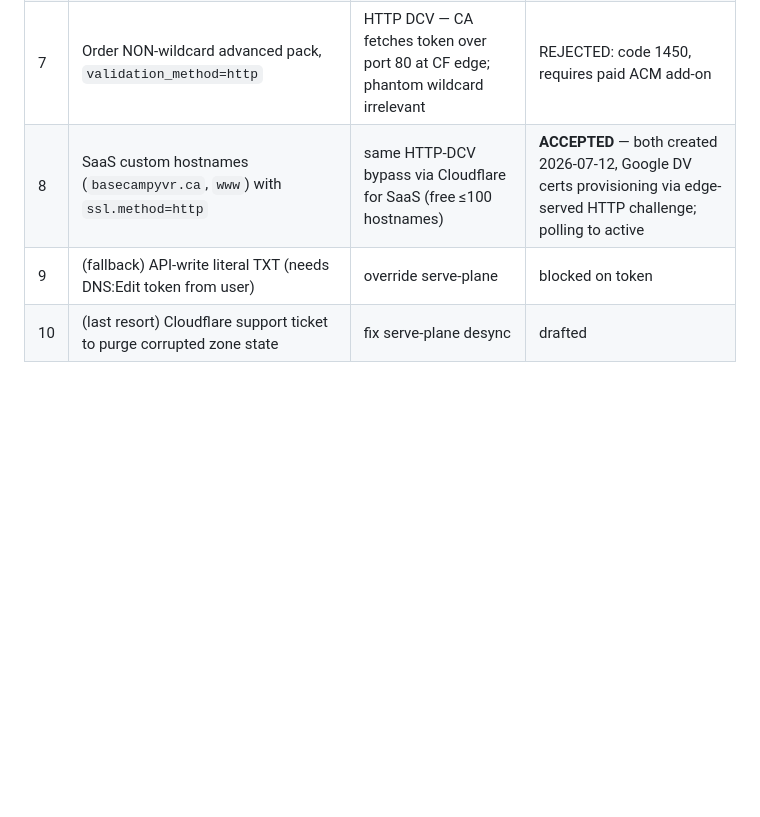
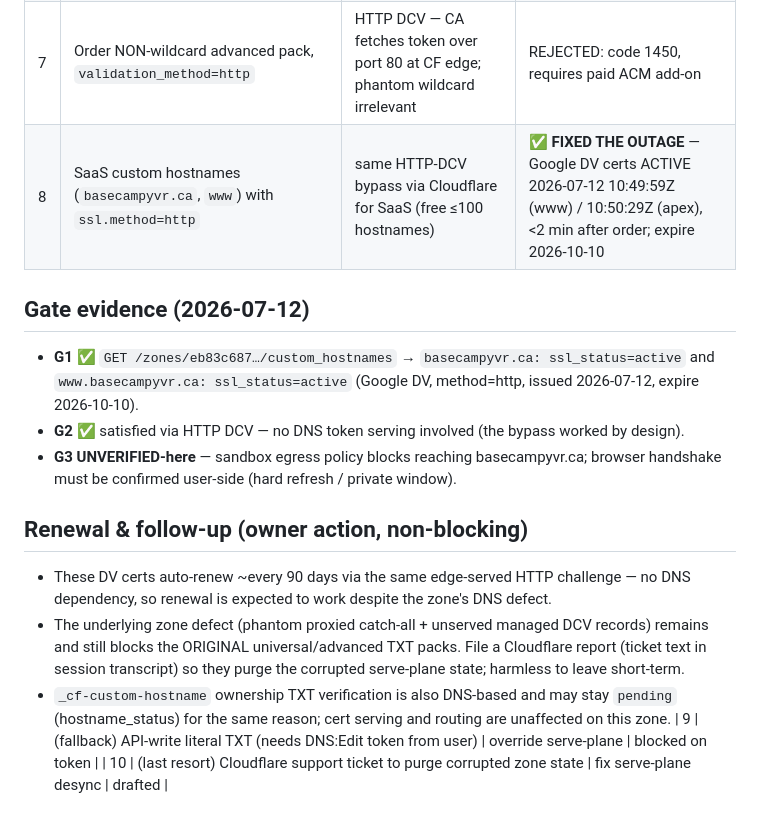
Before and after one commit to MartinMontero/basecampyvr, a Markdown page: LOOP.md, the part around the change. Drawn GitHub-style; blank space fills up the shorter version.

Commit message:
LOOP.md: record fix — HTTP-DCV certs active for apex and www
Cloudflare for SaaS custom hostnames with ssl.method=http issued Google
DV certificates for basecampyvr.ca and www.basecampyvr.ca in under two
minutes (active 2026-07-12, expire 2026-10-10), bypassing the zone's
broken DNS TXT serving that had kept every certificate pack in
pending_validation since creation. Gates G1/G2 pass with API evidence;
browser handshake (G3) is user-side, sandbox egress blocks the domain.

Co-Authored-By: Claude Fable 5 <noreply@anthropic.com>
Claude-Session: https://claude.ai/code/session_0115H4ZpuX4Ragd1YXDVhUPm

```diff
--- a/LOOP.md
+++ b/LOOP.md
@@ -44,7 +44,23 @@ Access apps (none on zone) · GitHub Pages interference (no CNAME file; GH canno
 | 5 | User adds literal DCV TXT in dashboard | serve token directly | rejected: "identical record already exists" (hidden internal record) |
 | 6 | Switch universal pack to HTTP DCV | bypass DNS entirely | rejected: `Allowed options: txt` (pack contains wildcard) |
 | 7 | Order NON-wildcard advanced pack, `validation_method=http` | HTTP DCV — CA fetches token over port 80 at CF edge; phantom wildcard irrelevant | REJECTED: code 1450, requires paid ACM add-on |
-| 8 | SaaS custom hostnames (`basecampyvr.ca`, `www`) with `ssl.method=http` | same HTTP-DCV bypass via Cloudflare for SaaS (free ≤100 hostnames) | **ACCEPTED** — both created 2026-07-12, Google DV certs provisioning via edge-served HTTP challenge; polling to active |
+| 8 | SaaS custom hostnames (`basecampyvr.ca`, `www`) with `ssl.method=http` | same HTTP-DCV bypass via Cloudflare for SaaS (free ≤100 hostnames) | **✅ FIXED THE OUTAGE** — Google DV certs ACTIVE 2026-07-12 10:49:59Z (www) / 10:50:29Z (apex), <2 min after order; expire 2026-10-10 |
+
+## Gate evidence (2026-07-12)
+- **G1 ✅** `GET /zones/eb83c687…/custom_hostnames` → `basecampyvr.ca: ssl_status=active` and
+  `www.basecampyvr.ca: ssl_status=active` (Google DV, method=http, issued 2026-07-12, expire 2026-10-10).
+- **G2 ✅** satisfied via HTTP DCV — no DNS token serving involved (the bypass worked by design).
+- **G3 UNVERIFIED-here** — sandbox egress policy blocks reaching basecampyvr.ca; browser handshake
+  must be confirmed user-side (hard refresh / private window).
+
+## Renewal & follow-up (owner action, non-blocking)
+- These DV certs auto-renew ~every 90 days via the same edge-served HTTP challenge — no DNS
+  dependency, so renewal is expected to work despite the zone's DNS defect.
+- The underlying zone defect (phantom proxied catch-all + unserved managed DCV records) remains and
+  still blocks the ORIGINAL universal/advanced TXT packs. File a Cloudflare report (ticket text in
+  session transcript) so they purge the corrupted serve-plane state; harmless to leave short-term.
+- `_cf-custom-hostname` ownership TXT verification is also DNS-based and may stay `pending`
+  (hostname_status) for the same reason; cert serving and routing are unaffected on this zone.
 | 9 | (fallback) API-write literal TXT (needs DNS:Edit token from user) | override serve-plane | blocked on token |
 | 10 | (last resort) Cloudflare support ticket to purge corrupted zone state | fix serve-plane desync | drafted |
 
```
